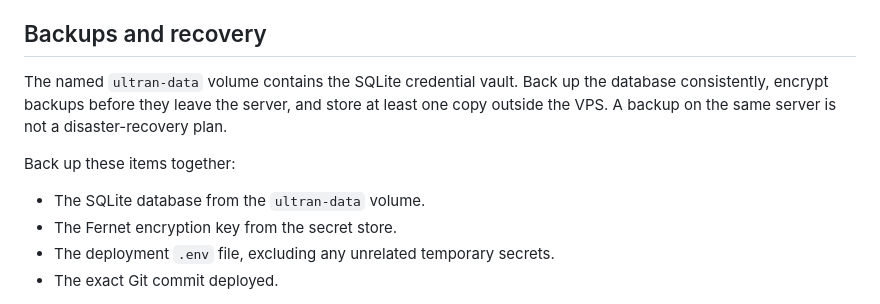
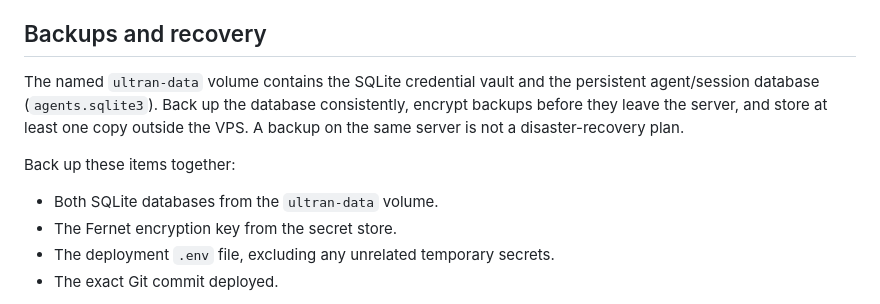
Before and after one commit to luokai25/ultran, a Markdown page: infra/hetzner/README.md, the part around the change. Drawn GitHub-style.

Commit message:
docs(infra): include agent memory in backups

```diff
--- a/infra/hetzner/README.md
+++ b/infra/hetzner/README.md
@@ -165,13 +165,14 @@ Verify `https://YOUR_DOMAIN/v1/health` returns HTTP 200 and confirm that
 
 ## Backups and recovery
 
-The named `ultran-data` volume contains the SQLite credential vault. Back up
+The named `ultran-data` volume contains the SQLite credential vault and the
+persistent agent/session database (`agents.sqlite3`). Back up
 the database consistently, encrypt backups before they leave the server, and
 store at least one copy outside the VPS. A backup on the same server is not a
 disaster-recovery plan.
 
 Back up these items together:
-- The SQLite database from the `ultran-data` volume.
+- Both SQLite databases from the `ultran-data` volume.
 - The Fernet encryption key from the secret store.
 - The deployment `.env` file, excluding any unrelated temporary secrets.
 - The exact Git commit deployed.
```
